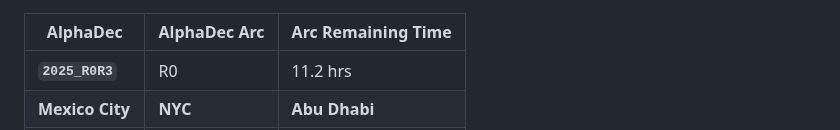
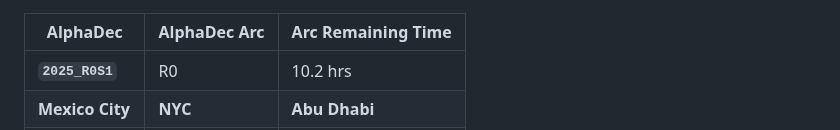
Before and after one commit to firasd/alphadec, a Markdown page: README.md, the part around one of its changes. Rendered like a GitHub page.

Commit message:
Update clock in README

```diff
--- a/README.md
+++ b/README.md
@@ -20,5 +20,5 @@ Current time snapshot (automatically updated; may be around 1 hour behind):
 
 | AlphaDec | AlphaDec Arc | Arc Remaining Time |
 |----------|---------------|--------------------|
-| **`2025_R0R3`** | R0 | 11.2 hrs|
+| **`2025_R0S1`** | R0 | 10.2 hrs|
 |  **Mexico City** |  **NYC** |  **Abu Dhabi** |
```
Also changed, not shown: other parts of README.md (+3 -3 lines).
